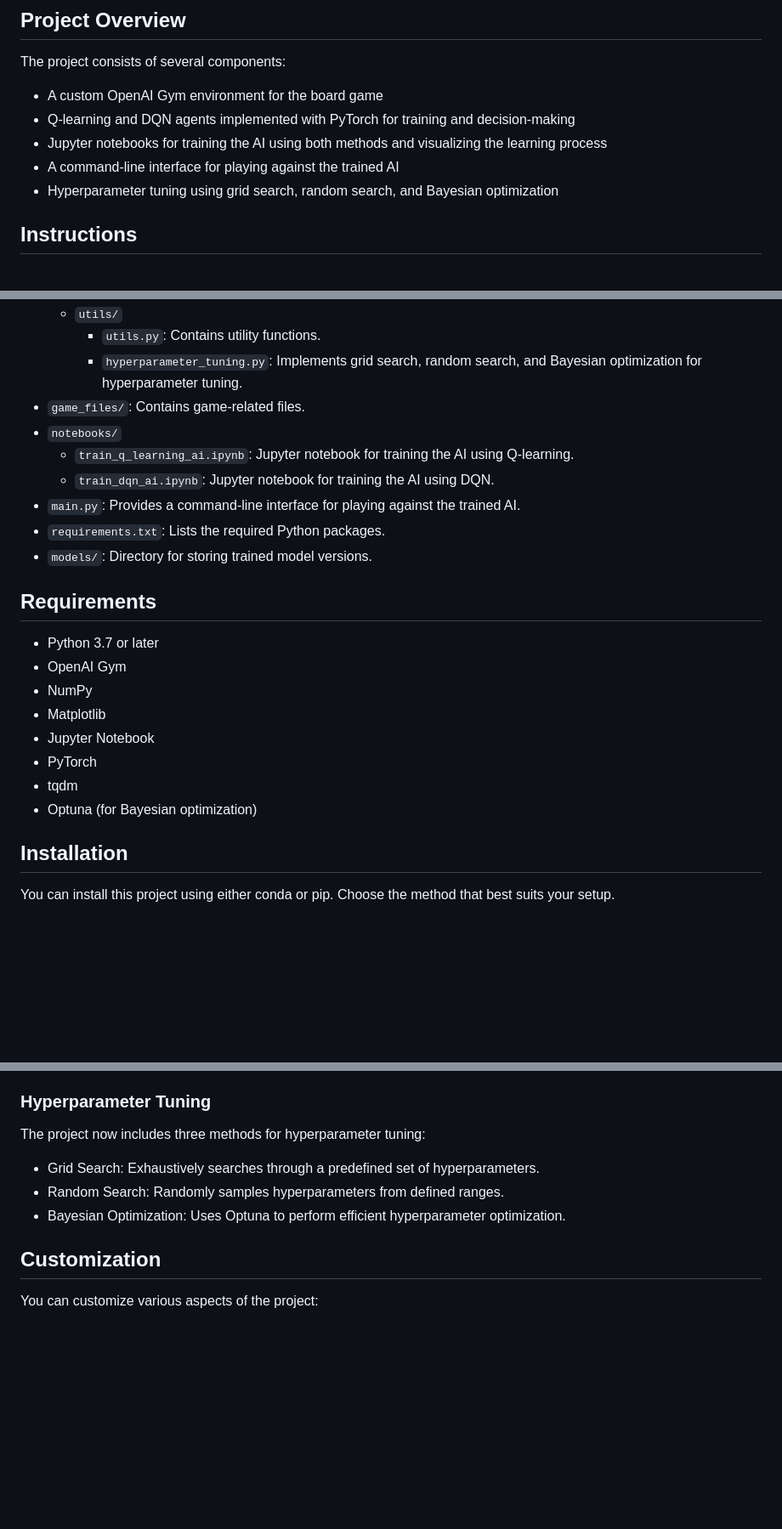
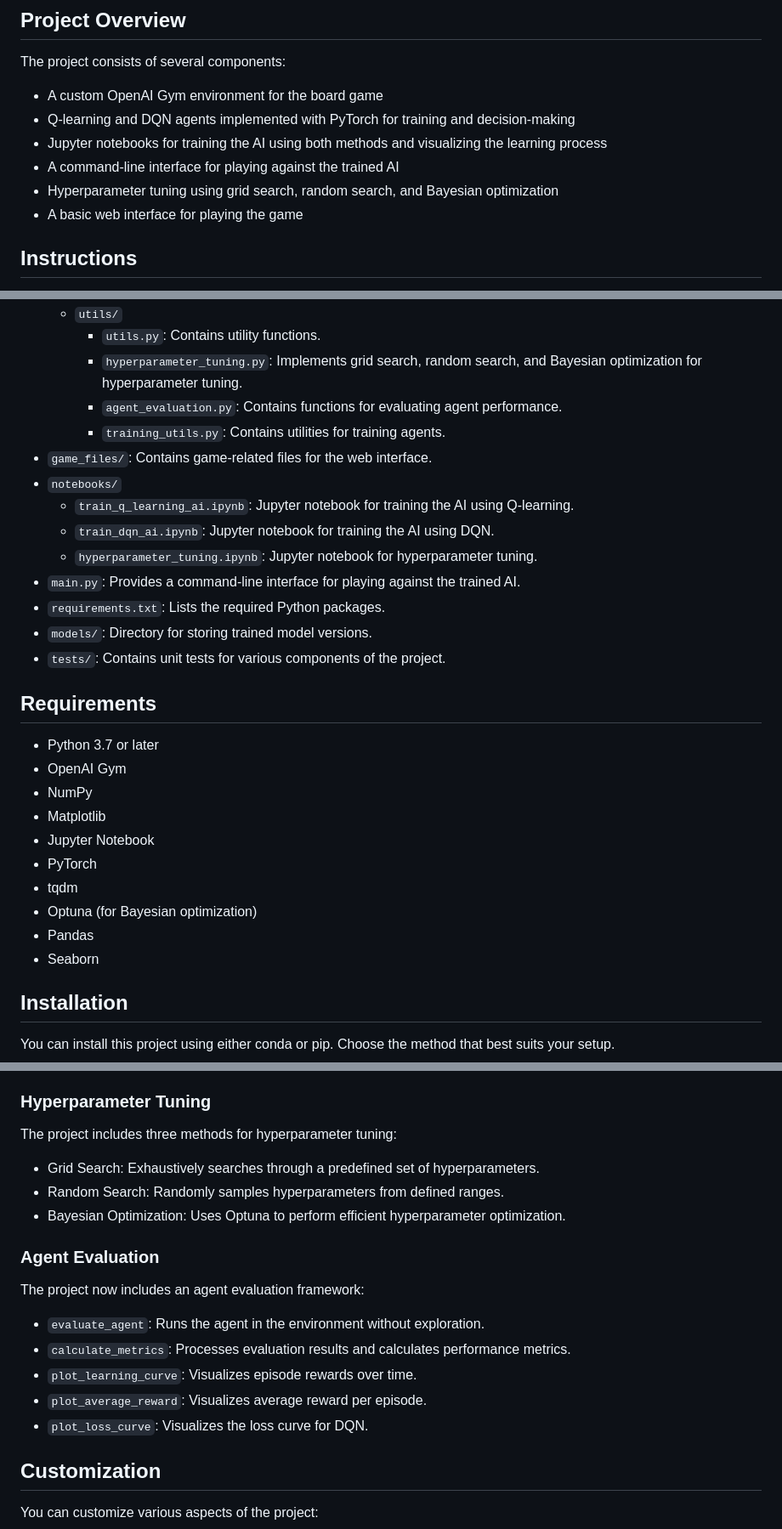
Before and after one commit to hrgarber/board_game_gym, a Markdown page: README.md, 3 parts joined by grey strips. Shown at 85% size. Rendered like a GitHub page; blank space fills up the shorter version.

```diff
--- a/README.md
+++ b/README.md
@@ -10,6 +10,7 @@ The project consists of several components:
 - Jupyter notebooks for training the AI using both methods and visualizing the learning process
 - A command-line interface for playing against the trained AI
 - Hyperparameter tuning using grid search, random search, and Bayesian optimization
+- A basic web interface for playing the game
 
 ## Instructions
 
@@ -63,13 +65,17 @@ The AI opponent uses reinforcement learning techniques to improve its strategy o
   - `utils/`
     - `utils.py`: Contains utility functions.
     - `hyperparameter_tuning.py`: Implements grid search, random search, and Bayesian optimization for hyperparameter tuning.
-- `game_files/`: Contains game-related files.
+    - `agent_evaluation.py`: Contains functions for evaluating agent performance.
+    - `training_utils.py`: Contains utilities for training agents.
+- `game_files/`: Contains game-related files for the web interface.
 - `notebooks/`
   - `train_q_learning_ai.ipynb`: Jupyter notebook for training the AI using Q-learning.
   - `train_dqn_ai.ipynb`: Jupyter notebook for training the AI using DQN.
+  - `hyperparameter_tuning.ipynb`: Jupyter notebook for hyperparameter tuning.
 - `main.py`: Provides a command-line interface for playing against the trained AI.
 - `requirements.txt`: Lists the required Python packages.
 - `models/`: Directory for storing trained model versions.
+- `tests/`: Contains unit tests for various components of the project.
 
 ## Requirements
 
@@ -81,6 +87,8 @@ The AI opponent uses reinforcement learning techniques to improve its strategy o
 - PyTorch
 - tqdm
 - Optuna (for Bayesian optimization)
+- Pandas
+- Seaborn
 
 ## Installation
 
@@ -203,10 +217,19 @@ The DQN implementation uses a neural network to approximate the Q-function:
 
 ### Hyperparameter Tuning
 
-The project now includes three methods for hyperparameter tuning:
+The project includes three methods for hyperparameter tuning:
 - Grid Search: Exhaustively searches through a predefined set of hyperparameters.
 - Random Search: Randomly samples hyperparameters from defined ranges.
 - Bayesian Optimization: Uses Optuna to perform efficient hyperparameter optimization.
+
+### Agent Evaluation
+
+The project now includes an agent evaluation framework:
+- `evaluate_agent`: Runs the agent in the environment without exploration.
+- `calculate_metrics`: Processes evaluation results and calculates performance metrics.
+- `plot_learning_curve`: Visualizes episode rewards over time.
+- `plot_average_reward`: Visualizes average reward per episode.
+- `plot_loss_curve`: Visualizes the loss curve for DQN.
 
 ## Customization
 
```
Also changed, not shown: other parts of README.md (+20 -34 lines).
